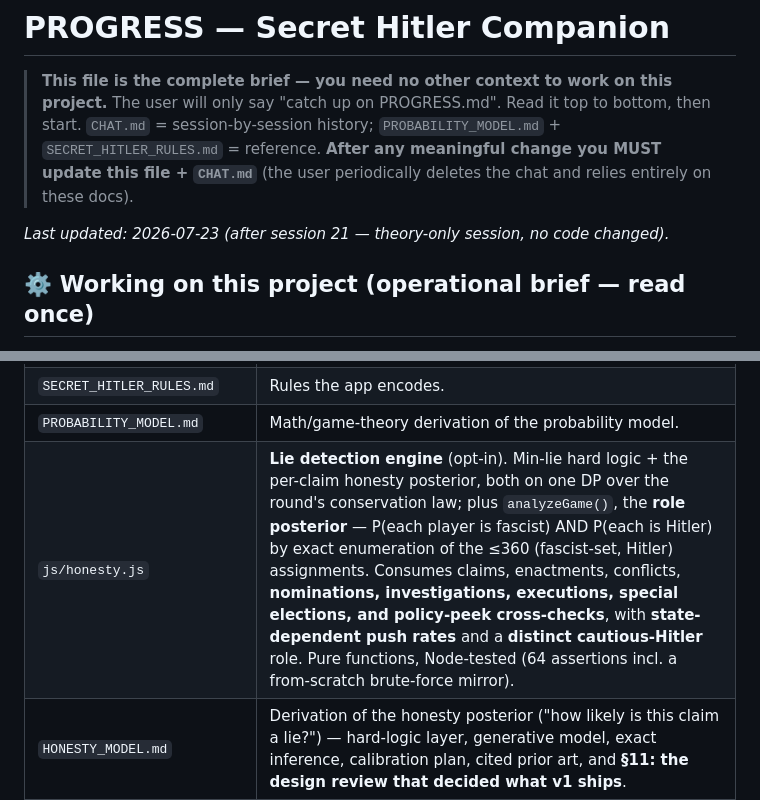
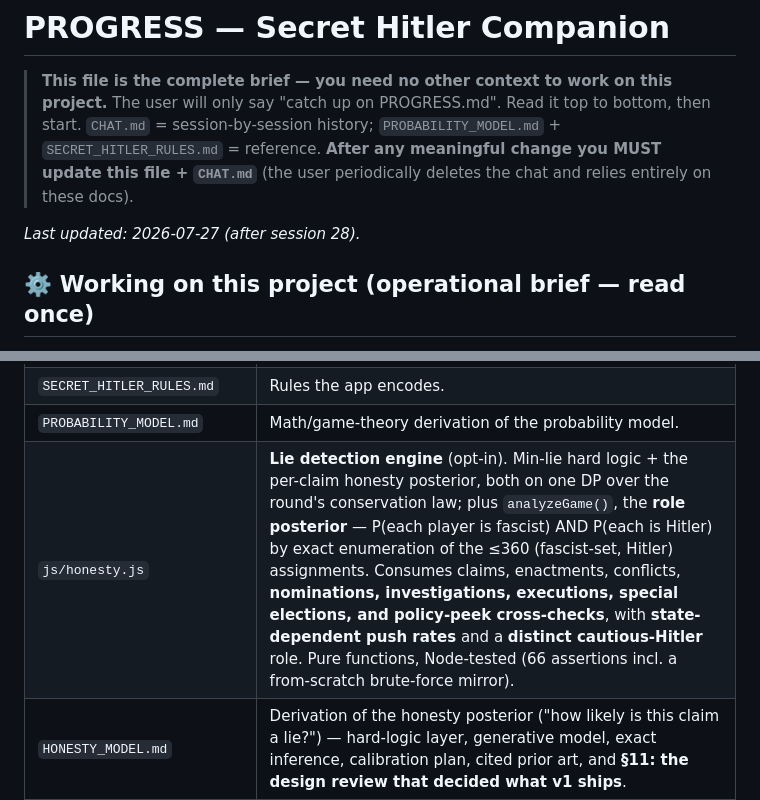
Before and after one commit to TimothyHadfield/secret-hitler-companion, a Markdown page: PROGRESS.md, 2 parts joined by grey strips. Drawn GitHub-style.

```diff
--- a/PROGRESS.md
+++ b/PROGRESS.md
@@ -6,7 +6,7 @@
 > reference. **After any meaningful change you MUST update this file + `CHAT.md`** (the user
 > periodically deletes the chat and relies entirely on these docs).
 
-_Last updated: 2026-07-23 (after session 21 — theory-only session, no code changed)._
+_Last updated: 2026-07-27 (after session 28)._
 
 ## ⚙️ Working on this project (operational brief — read once)
 - **Project dir (absolute):** `c:\Users\timha\OneDrive\Desktop\my-website\Code Projects\Secret_Hitler`
@@ -104,7 +114,7 @@ table game, not a game engine. Feature pillars:
 | `icon.svg`, `apple-touch-icon.png`, `icon-512.png` | Original logo (round table + gold keyhole + red/blue player dots). Favicon + iOS home-screen icon. |
 | `SECRET_HITLER_RULES.md` | Rules the app encodes. |
 | `PROBABILITY_MODEL.md` | Math/game-theory derivation of the probability model. |
-| `js/honesty.js` | **Lie detection engine** (opt-in). Min-lie hard logic + the per-claim honesty posterior, both on one DP over the round's conservation law; plus `analyzeGame()`, the **role posterior** — P(each player is fascist) AND P(each is Hitler) by exact enumeration of the ≤360 (fascist-set, Hitler) assignments. Consumes claims, enactments, conflicts, **nominations, investigations, executions, special elections, and policy-peek cross-checks**, with **state-dependent push rates** and a **distinct cautious-Hitler** role. Pure functions, Node-tested (64 assertions incl. a from-scratch brute-force mirror). |
+| `js/honesty.js` | **Lie detection engine** (opt-in). Min-lie hard logic + the per-claim honesty posterior, both on one DP over the round's conservation law; plus `analyzeGame()`, the **role posterior** — P(each player is fascist) AND P(each is Hitler) by exact enumeration of the ≤360 (fascist-set, Hitler) assignments. Consumes claims, enactments, conflicts, **nominations, investigations, executions, special elections, and policy-peek cross-checks**, with **state-dependent push rates** and a **distinct cautious-Hitler** role. Pure functions, Node-tested (66 assertions incl. a from-scratch brute-force mirror). |
 | `HONESTY_MODEL.md` | Derivation of the honesty posterior ("how likely is this claim a lie?") — hard-logic layer, generative model, exact inference, calibration plan, cited prior art, and **§11: the design review that decided what v1 ships**. |
 | `BACKEND_PLAN.md` | **Phases 0–3 shipped:** accounts/groups/shared stats on **Firebase (free Spark plan)** — data model, security rules, sync strategy, free-tier budget, phases, **and the exact console setup steps the user must do**. |
 | `CHAT.md` | Session-by-session log (sessions 1–21). |
```
Also changed, not shown: other parts of PROGRESS.md (+37 -24 lines), HONESTY_MODEL.md (+7 -4 lines).
